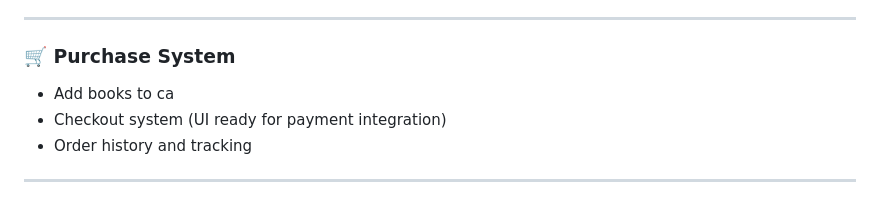
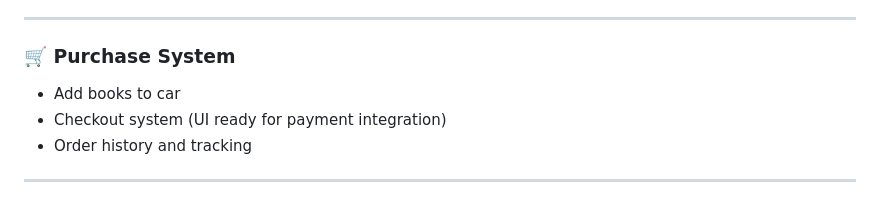
Before and after one commit to ronaktodwal37/2nd-copy-of-website, a Markdown page: README.md, the part around the change. GitHub-like rendering.

Commit message:
Fix typo in 'Add books to car' in README

```diff
--- a/README.md
+++ b/README.md
@@ -43,7 +43,7 @@ This platform is built using **HTML, CSS, and JavaScript**, with **Firebase** po
 
 ### 🛒 Purchase System
 
-* Add books to ca
+* Add books to car
 * Checkout system (UI ready for payment integration)
 * Order history and tracking
 
```
